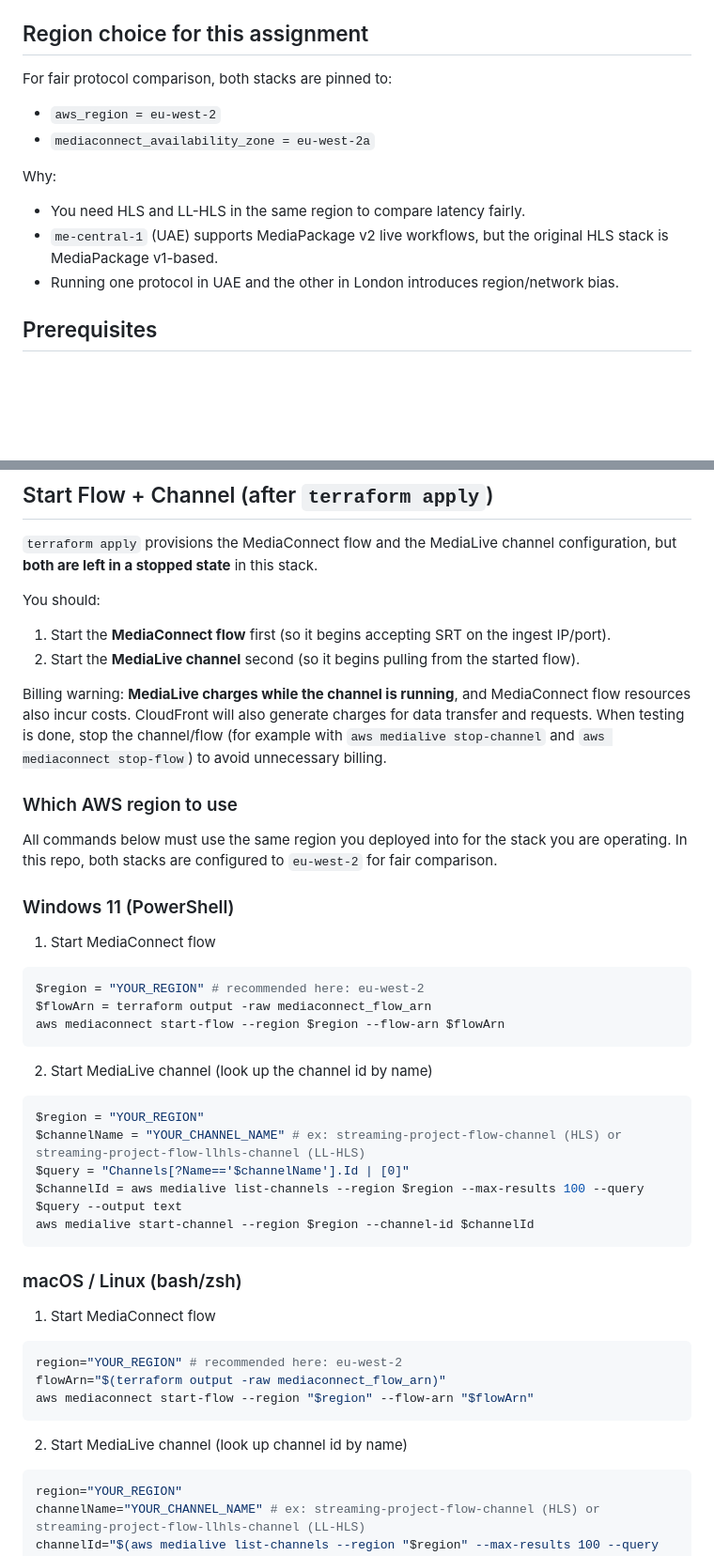
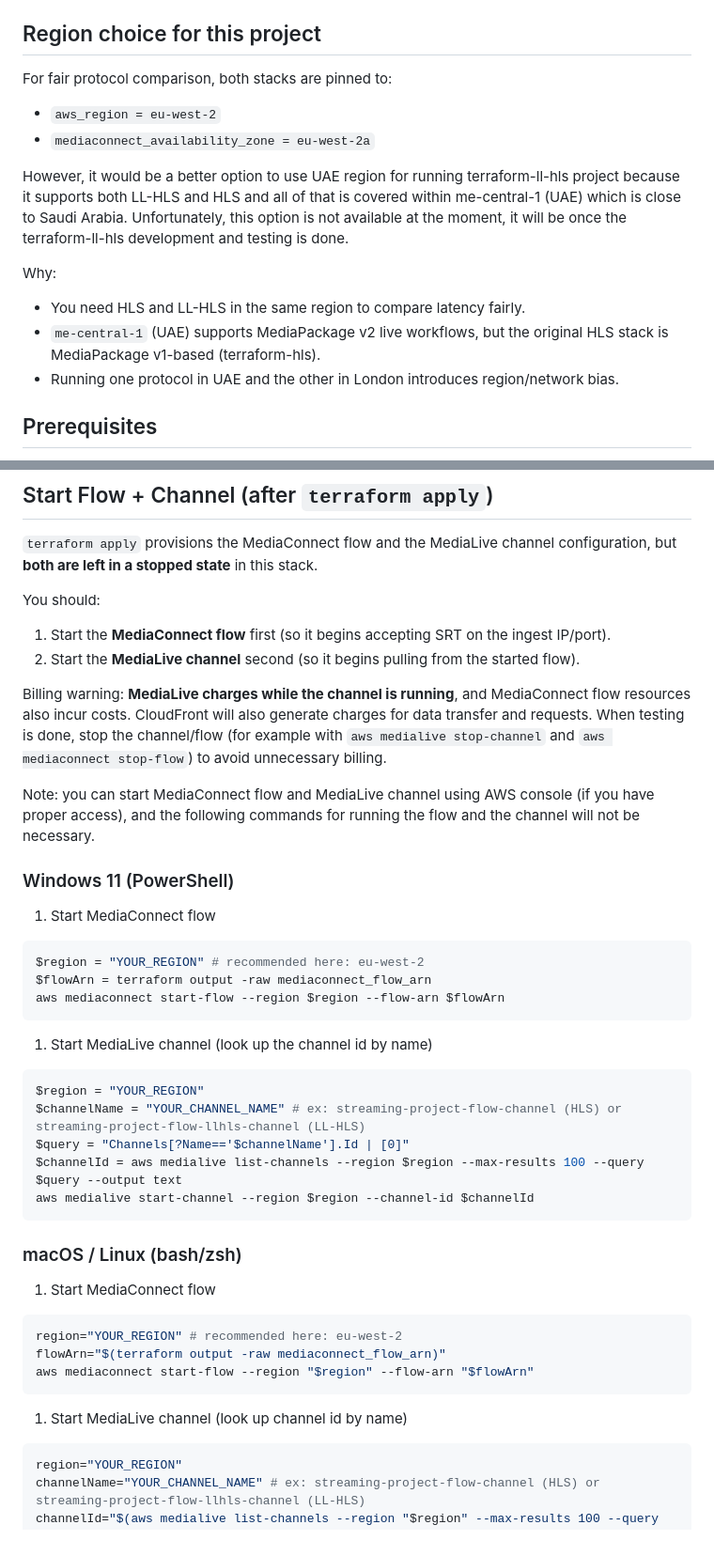
Before and after one commit to AKAlmalki/aws-live-streaming, a Markdown page: README.md, 2 parts joined by grey strips. Shown at 94% size. Drawn GitHub-style; blank space fills up the shorter version.

````diff
--- a/README.md
+++ b/README.md
@@ -36,15 +27,19 @@ flowchart LR
 - `web-player/index.html` - standalone Hls.js player with HLS/LL-HLS toggle and live analytics panel
 - `STUDY_GUIDE.md` - concise interview preparation notes
 
-## Region choice for this assignment
+## Region choice for this project
 
 For fair protocol comparison, both stacks are pinned to:
+
 - `aws_region = eu-west-2`
 - `mediaconnect_availability_zone = eu-west-2a`
 
+However, it would be a better option to use UAE region for running terraform-ll-hls project because it supports both LL-HLS and HLS and all of that is covered within me-central-1 (UAE) which is close to Saudi Arabia. Unfortunately, this option is not available at the moment, it will be once the terraform-ll-hls development and testing is done.
+
 Why:
+
 - You need HLS and LL-HLS in the same region to compare latency fairly.
-- `me-central-1` (UAE) supports MediaPackage v2 live workflows, but the original HLS stack is MediaPackage v1-based.
+- `me-central-1` (UAE) supports MediaPackage v2 live workflows, but the original HLS stack is MediaPackage v1-based (terraform-hls).
 - Running one protocol in UAE and the other in London introduces region/network bias.
 
 ## Prerequisites
@@ -117,19 +111,18 @@ web-player/index.html?hls=<HLS_URL>&ll=<LL_HLS_URL>
 `terraform apply` provisions the MediaConnect flow and the MediaLive channel configuration, but **both are left in a stopped state** in this stack.
 
 You should:
-1) Start the **MediaConnect flow** first (so it begins accepting SRT on the ingest IP/port).
-2) Start the **MediaLive channel** second (so it begins pulling from the started flow).
+
+1. Start the **MediaConnect flow** first (so it begins accepting SRT on the ingest IP/port).
+2. Start the **MediaLive channel** second (so it begins pulling from the started flow).
 
 Billing warning: **MediaLive charges while the channel is running**, and MediaConnect flow resources also incur costs. CloudFront will also generate charges for data transfer and requests. When testing is done, stop the channel/flow (for example with `aws medialive stop-channel` and `aws mediaconnect stop-flow`) to avoid unnecessary billing.
 
-### Which AWS region to use
+Note: you can start MediaConnect flow and MediaLive channel using AWS console (if you have proper access), and the following commands for running the flow and the channel will not be necessary.
 
-All commands below must use the same region you deployed into for the stack you are operating.
-In this repo, both stacks are configured to `eu-west-2` for fair comparison.
 
 ### Windows 11 (PowerShell)
 
-1) Start MediaConnect flow
+1. Start MediaConnect flow
 
 ```powershell
 $region = "YOUR_REGION" # recommended here: eu-west-2
@@ -137,7 +130,7 @@ $flowArn = terraform output -raw mediaconnect_flow_arn
 aws mediaconnect start-flow --region $region --flow-arn $flowArn
 ```
 
-2) Start MediaLive channel (look up the channel id by name)
+1. Start MediaLive channel (look up the channel id by name)
 
 ```powershell
 $region = "YOUR_REGION"
@@ -149,7 +142,7 @@ aws medialive start-channel --region $region --channel-id $channelId
 
 ### macOS / Linux (bash/zsh)
 
-1) Start MediaConnect flow
+1. Start MediaConnect flow
 
 ```bash
 region="YOUR_REGION" # recommended here: eu-west-2
@@ -157,7 +150,7 @@ flowArn="$(terraform output -raw mediaconnect_flow_arn)"
 aws mediaconnect start-flow --region "$region" --flow-arn "$flowArn"
 ```
 
-2) Start MediaLive channel (look up channel id by name)
+1. Start MediaLive channel (look up channel id by name)
 
 ```bash
 region="YOUR_REGION"
````
Also changed, not shown: other parts of README.md (+27 -34 lines).
